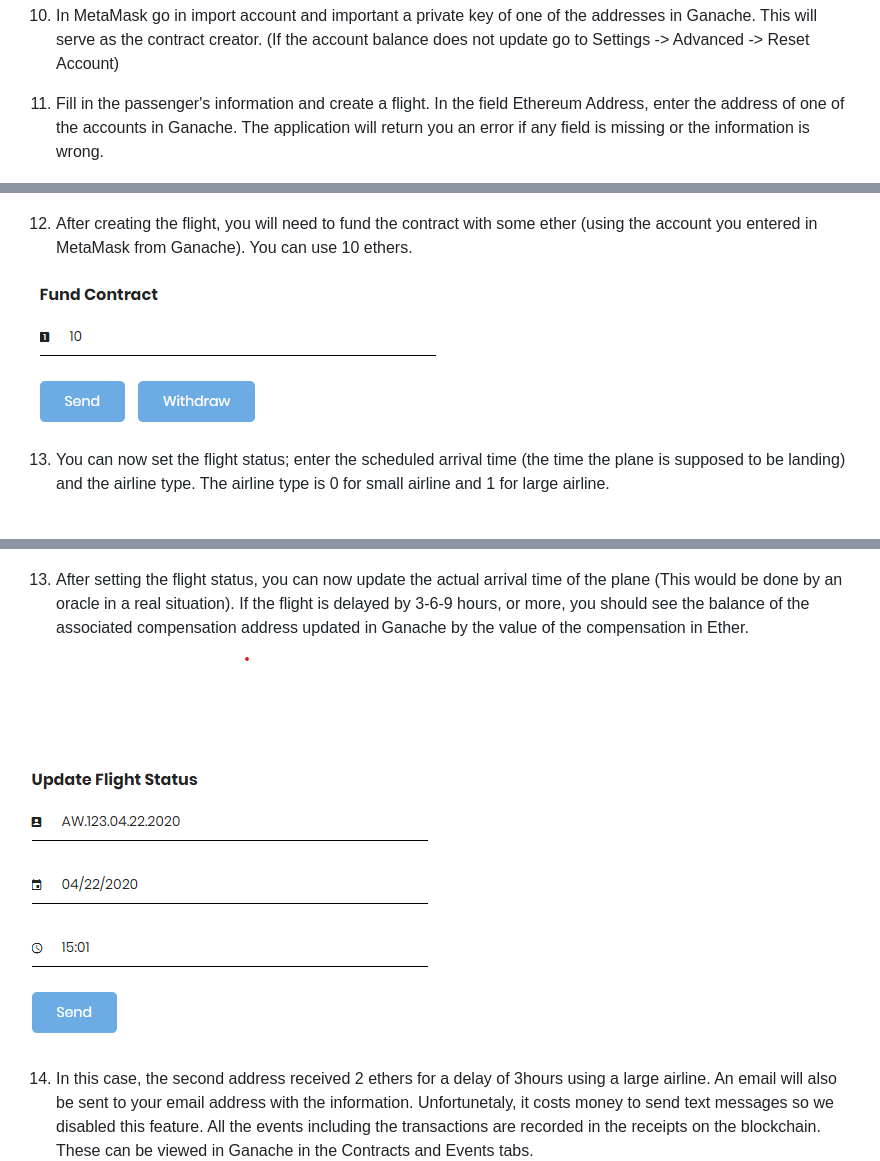
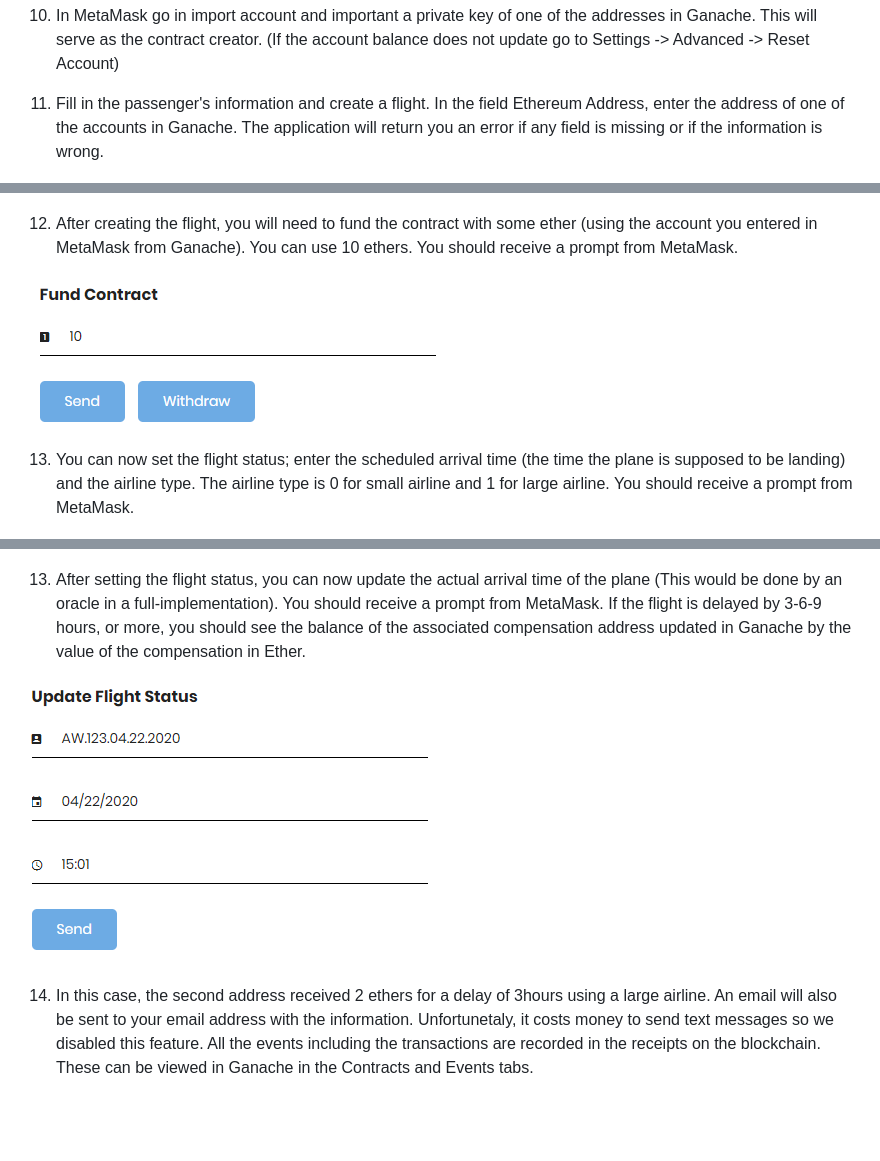
Before and after one commit to afuadhossain/Instaclaim, a Markdown page: README.md, 3 parts joined by grey strips. Drawn GitHub-style; pictures changed too: images/updatestatus.png; blank space fills up the shorter version.

Commit message:
Update Project Description

```diff
--- a/README.md
+++ b/README.md
@@ -46,19 +46,19 @@ Automatic flight interruption (delays, cancellations) claims and payment process
 
 10. In MetaMask go in import account and important a private key of one of the addresses in Ganache. This will serve as the contract creator. (If the account balance does not update go to Settings -> Advanced -> Reset Account)
 
-11. Fill in the passenger's information and create a flight. In the field Ethereum Address, enter the address of one of the accounts in Ganache. The application will return you an error if any field is missing or the information is wrong.
+11. Fill in the passenger's information and create a flight. In the field Ethereum Address, enter the address of one of the accounts in Ganache. The application will return you an error if any field is missing or if the information is wrong.
 
 ![Passenger Info](./images/passenger.png)
 
-12. After creating the flight, you will need to fund the contract with some ether (using the account you entered in MetaMask from Ganache). You can use 10 ethers.
+12. After creating the flight, you will need to fund the contract with some ether (using the account you entered in MetaMask from Ganache). You can use 10 ethers. You should receive a prompt from MetaMask.
 
 ![Fund Contract](./images/fund.png)
 
-13. You can now set the flight status; enter the scheduled arrival time (the time the plane is supposed to be landing) and the airline type. The airline type is 0 for small airline and 1 for large airline.
+13. You can now set the flight status; enter the scheduled arrival time (the time the plane is supposed to be landing) and the airline type. The airline type is 0 for small airline and 1 for large airline. You should receive a prompt from MetaMask.
 
 ![Set Flight Time](./images/setflighttime.png)
 
-13. After setting the flight status, you can now update the actual arrival time of the plane (This would be done by an oracle in a real situation). If the flight is delayed by 3-6-9 hours, or more, you should see the balance of the associated compensation address updated in Ganache by the value of the compensation in Ether.
+13. After setting the flight status, you can now update the actual arrival time of the plane (This would be done by an oracle in a full-implementation). You should receive a prompt from MetaMask. If the flight is delayed by 3-6-9 hours, or more, you should see the balance of the associated compensation address updated in Ganache by the value of the compensation in Ether.
 
 ![Set Flight Time](./images/updatestatus.png)
 
```
